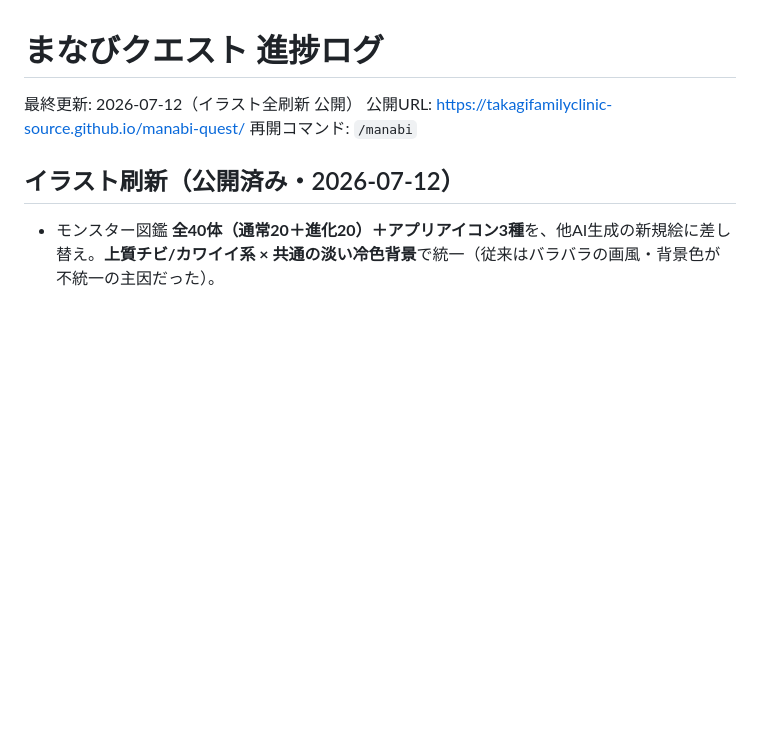
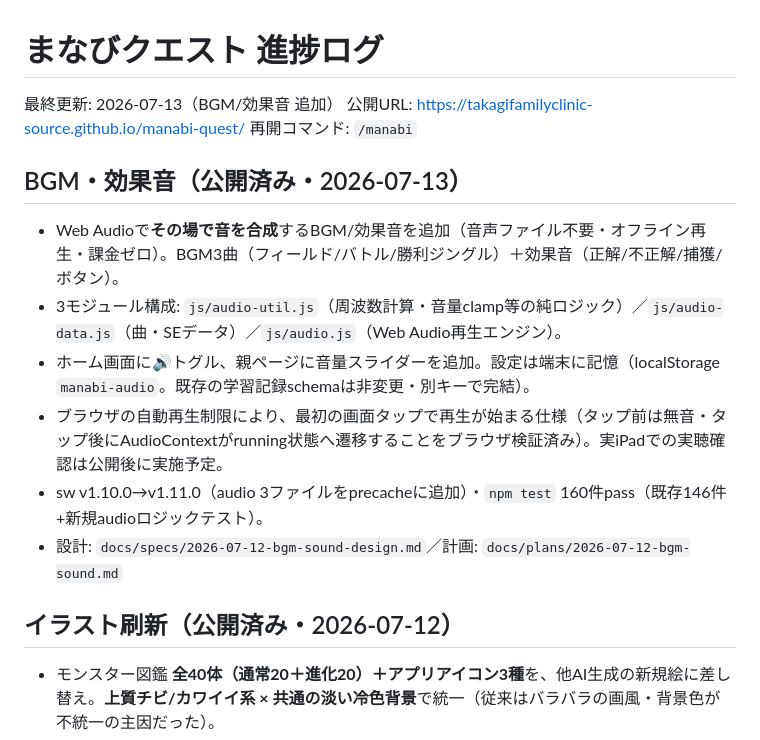
Before and after one commit to takagifamilyclinic-source/manabi-quest, a Markdown page: docs/進捗.md, the part around the change. Rendered like a GitHub page; blank space fills up the shorter version.

```diff
--- a/docs/進捗.md
+++ b/docs/進捗.md
@@ -1,8 +1,16 @@
 # まなびクエスト 進捗ログ
 
-最終更新: 2026-07-12（イラスト全刷新 公開）
+最終更新: 2026-07-13（BGM/効果音 追加）
 公開URL: https://takagifamilyclinic-source.github.io/manabi-quest/
 再開コマンド: `/manabi`
+
+## BGM・効果音（公開済み・2026-07-13）
+- Web Audioで**その場で音を合成**するBGM/効果音を追加（音声ファイル不要・オフライン再生・課金ゼロ）。BGM3曲（フィールド/バトル/勝利ジングル）＋効果音（正解/不正解/捕獲/ボタン）。
+- 3モジュール構成: `js/audio-util.js`（周波数計算・音量clamp等の純ロジック）／`js/audio-data.js`（曲・SEデータ）／`js/audio.js`（Web Audio再生エンジン）。
+- ホーム画面に🔊トグル、親ページに音量スライダーを追加。設定は端末に記憶（localStorage `manabi-audio`。既存の学習記録schemaは非変更・別キーで完結）。
+- ブラウザの自動再生制限により、最初の画面タップで再生が始まる仕様（タップ前は無音・タップ後にAudioContextがrunning状態へ遷移することをブラウザ検証済み）。実iPadでの実聴確認は公開後に実施予定。
+- sw v1.10.0→v1.11.0（audio 3ファイルをprecacheに追加）・`npm test` 160件pass（既存146件+新規audioロジックテスト）。
+- 設計: `docs/specs/2026-07-12-bgm-sound-design.md`／計画: `docs/plans/2026-07-12-bgm-sound.md`
 
 ## イラスト刷新（公開済み・2026-07-12）
 - モンスター図鑑 **全40体（通常20＋進化20）＋アプリアイコン3種**を、他AI生成の新規絵に差し替え。**上質チビ/カワイイ系 × 共通の淡い冷色背景**で統一（従来はバラバラの画風・背景色が不統一の主因だった）。
```
Also changed, not shown: README.md (+6 -0 lines).
